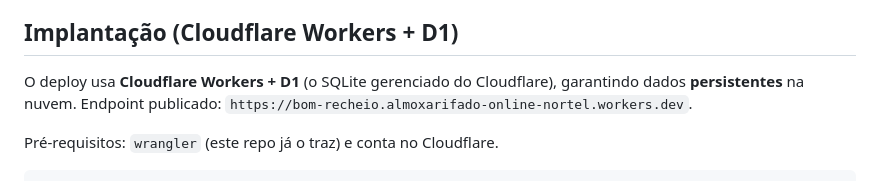
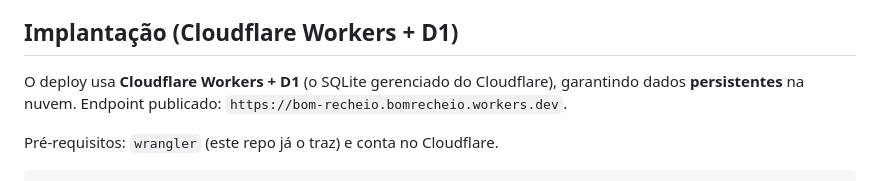
Before and after one commit to joaopedrotb/bom-recheio, a Markdown page: README.md, the part around the change. Rendered like a GitHub page.

Commit message:
docs: atualizar URL para o novo subdomínio workers.dev

```diff
--- a/README.md
+++ b/README.md
@@ -72,7 +72,7 @@ Cobre validações de quantidade/valor, e-mail, rate-limit, tratamento de erros
 
 ## Implantação (Cloudflare Workers + D1)
 
-O deploy usa **Cloudflare Workers + D1** (o SQLite gerenciado do Cloudflare), garantindo dados **persistentes** na nuvem. Endpoint publicado: `https://bom-recheio.almoxarifado-online-nortel.workers.dev`.
+O deploy usa **Cloudflare Workers + D1** (o SQLite gerenciado do Cloudflare), garantindo dados **persistentes** na nuvem. Endpoint publicado: `https://bom-recheio.bomrecheio.workers.dev`.
 
 Pré-requisitos: `wrangler` (este repo já o traz) e conta no Cloudflare.
 
```
